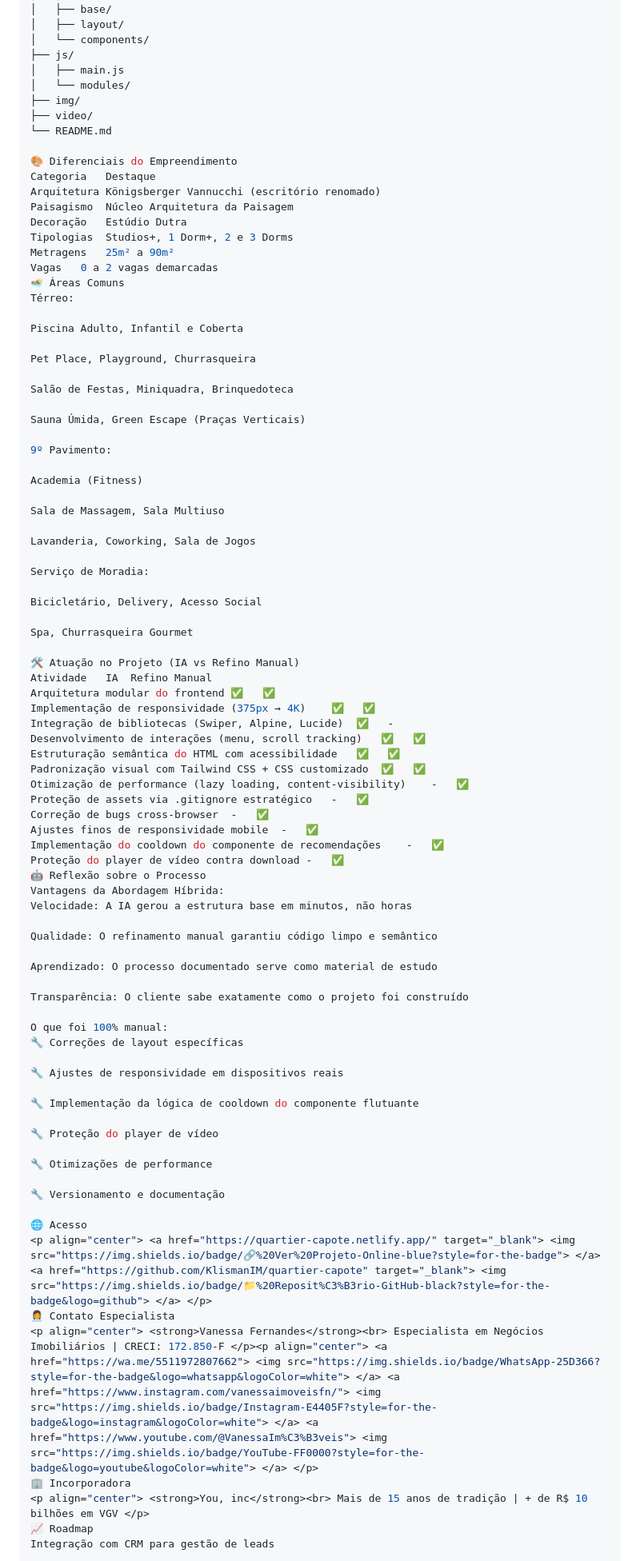
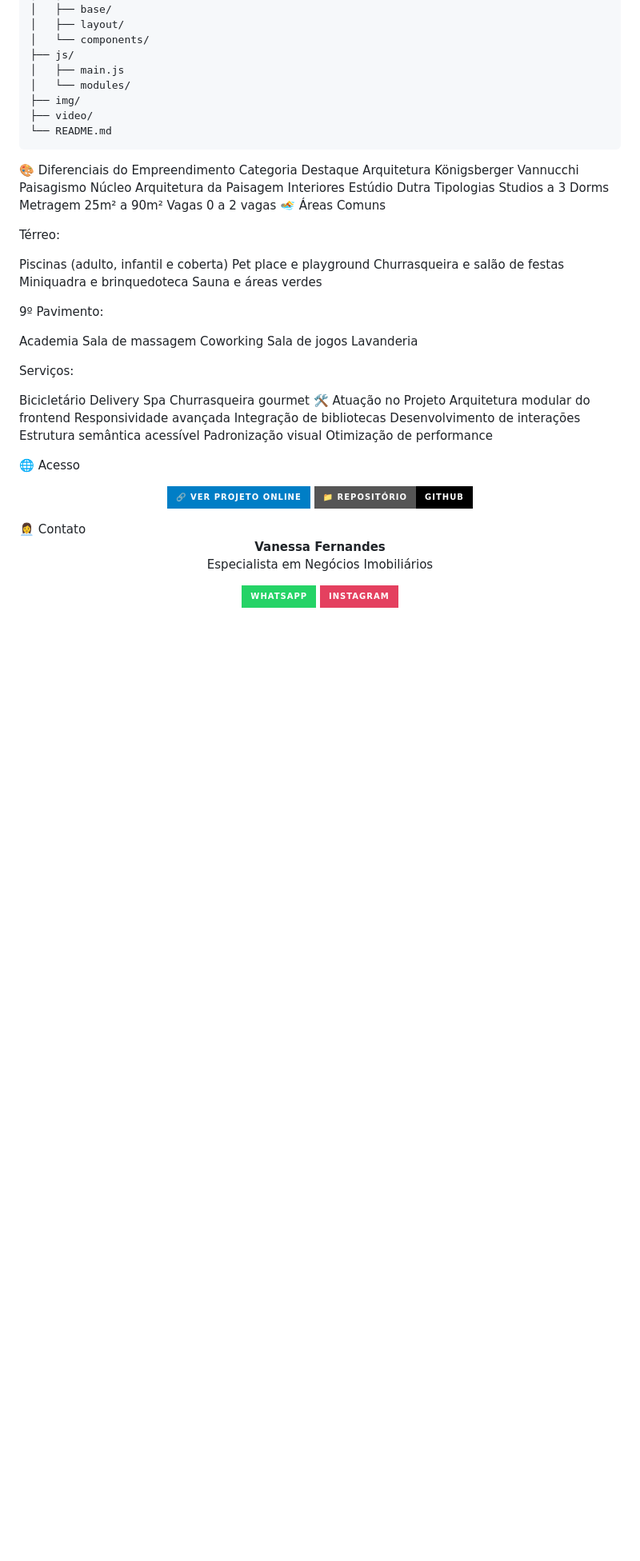
Before and after one commit to KlismanIM/quartier-capote, a Markdown page: README.md, the part around one of its changes. Shown at 80% size. GitHub-like rendering; badges without logos; blank space fills up the shorter version.

````diff
--- a/README.md
+++ b/README.md
@@ -84,83 +107,50 @@ quartier-capote/
 ├── img/
 ├── video/
 └── README.md
-
+```
 🎨 Diferenciais do Empreendimento
 Categoria	Destaque
-Arquitetura	Königsberger Vannucchi (escritório renomado)
+Arquitetura	Königsberger Vannucchi
 Paisagismo	Núcleo Arquitetura da Paisagem
-Decoração	Estúdio Dutra
-Tipologias	Studios+, 1 Dorm+, 2 e 3 Dorms
-Metragens	25m² a 90m²
-Vagas	0 a 2 vagas demarcadas
+Interiores	Estúdio Dutra
+Tipologias	Studios a 3 Dorms
+Metragem	25m² a 90m²
+Vagas	0 a 2 vagas
 🏊 Áreas Comuns
+
 Térreo:
 
-Piscina Adulto, Infantil e Coberta
-
-Pet Place, Playground, Churrasqueira
-
-Salão de Festas, Miniquadra, Brinquedoteca
-
-Sauna Úmida, Green Escape (Praças Verticais)
+Piscinas (adulto, infantil e coberta)
+Pet place e playground
+Churrasqueira e salão de festas
+Miniquadra e brinquedoteca
+Sauna e áreas verdes
 
 9º Pavimento:
 
-Academia (Fitness)
+Academia
+Sala de massagem
+Coworking
+Sala de jogos
+Lavanderia
 
-Sala de Massagem, Sala Multiuso
+Serviços:
 
-Lavanderia, Coworking, Sala de Jogos
-
-Serviço de Moradia:
-
-Bicicletário, Delivery, Acesso Social
-
-Spa, Churrasqueira Gourmet
-
-🛠️ Atuação no Projeto (IA vs Refino Manual)
-Atividade	IA	Refino Manual
-Arquitetura modular do frontend	✅	✅
-Implementação de responsividade (375px → 4K)	✅	✅
-Integração de bibliotecas (Swiper, Alpine, Lucide)	✅	-
-Desenvolvimento de interações (menu, scroll tracking)	✅	✅
-Estruturação semântica do HTML com acessibilidade	✅	✅
-Padronização visual com Tailwind CSS + CSS customizado	✅	✅
-Otimização de performance (lazy loading, content-visibility)	-	✅
-Proteção de assets via .gitignore estratégico	-	✅
-Correção de bugs cross-browser	-	✅
-Ajustes finos de responsividade mobile	-	✅
-Implementação do cooldown do componente de recomendações	-	✅
-Proteção do player de vídeo contra download	-	✅
-🤖 Reflexão sobre o Processo
-Vantagens da Abordagem Híbrida:
-Velocidade: A IA gerou a estrutura base em minutos, não horas
-
-Qualidade: O refinamento manual garantiu código limpo e semântico
-
-Aprendizado: O processo documentado serve como material de estudo
-
-Transparência: O cliente sabe exatamente como o projeto foi construído
-
-O que foi 100% manual:
-🔧 Correções de layout específicas
-
-🔧 Ajustes de responsividade em dispositivos reais
-
-🔧 Implementação da lógica de cooldown do componente flutuante
-
-🔧 Proteção do player de vídeo
-
-🔧 Otimizações de performance
-
-🔧 Versionamento e documentação
+Bicicletário
+Delivery
+Spa
+Churrasqueira gourmet
+🛠️ Atuação no Projeto
+Arquitetura modular do frontend
+Responsividade avançada
+Integração de bibliotecas
+Desenvolvimento de interações
+Estrutura semântica acessível
+Padronização visual
+Otimização de performance
 
 🌐 Acesso
-<p align="center"> <a href="https://quartier-capote.netlify.app/" target="_blank"> <img src="https://img.shields.io/badge/🔗%20Ver%20Projeto-Online-blue?style=for-the-badge"> </a> <a href="https://github.com/KlismanIM/quartier-capote" target="_blank"> <img src="https://img.shields.io/badge/📁%20Reposit%C3%B3rio-GitHub-black?style=for-the-badge&logo=github"> </a> </p>
-👩‍💼 Contato Especialista
-<p align="center"> <strong>Vanessa Fernandes</strong><br> Especialista em Negócios Imobiliários | CRECI: 172.850-F </p><p align="center"> <a href="https://wa.me/5511972807662"> <img src="https://img.shields.io/badge/WhatsApp-25D366?style=for-the-badge&logo=whatsapp&logoColor=white"> </a> <a href="https://www.instagram.com/vanessaimoveisfn/"> <img src="https://img.shields.io/badge/Instagram-E4405F?style=for-the-badge&logo=instagram&logoColor=white"> </a> <a href="https://www.youtube.com/@VanessaIm%C3%B3veis"> <img src="https://img.shields.io/badge/YouTube-FF0000?style=for-the-badge&logo=youtube&logoColor=white"> </a> </p>
-🏢 Incorporadora
-<p align="center"> <strong>You, inc</strong><br> Mais de 15 anos de tradição | + de R$ 10 bilhões em VGV </p>
-📈 Roadmap
-Integração com CRM para gestão de leads
+<p align="center"> <a href="https://quartier-capote.netlify.app/" target="_blank"> <img src="https://img.shields.io/badge/🔗 Ver Projeto Online-blue?style=for-the-badge"/> </a> <a href="https://github.com/KlismanIM/quartier-capote" target="_blank"> <img src="https://img.shields.io/badge/📁 Repositório-GitHub-black?style=for-the-badge&logo=github"/> </a> </p>
+👩‍💼 Contato
+<p align="center"> <strong>Vanessa Fernandes</strong><br> Especialista em Negócios Imobiliários </p> <p align="center"> <a href="https://wa.me/5511972807662"> <img src="https://img.shields.io/badge/WhatsApp-25D366?style=for-the-badge&logo=whatsapp&logoColor=white"/> </a> <a href="https://www.instagram.com/vanessaimoveisfn/"> <img src="https://img.shields.io/badge/Instagram-E4405F?style=for-the-badge&logo=instagram&logoColor=white"/> </a> </p>
 
````
Also changed, not shown: other parts of README.md (+83 -77 lines).
